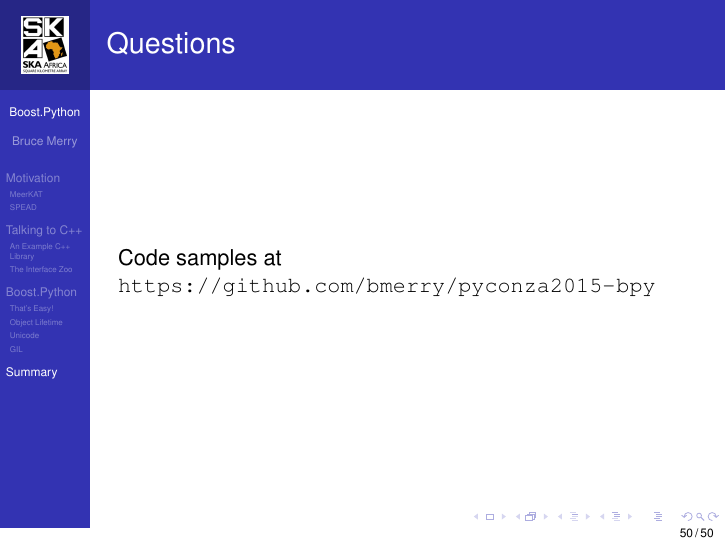
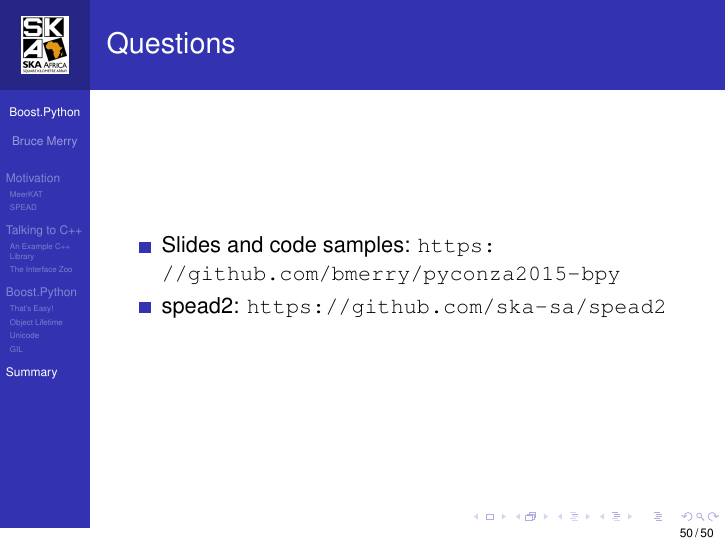
Before and after one commit to bmerry/pyconza2015-bpy, LaTeX slides (bpy-spead.tex): page 60 of 60. Compiled offline with pdfLaTeX.

Commit message:
Add link to spead2

```diff
--- a/bpy-spead.tex
+++ b/bpy-spead.tex
@@ -745,7 +745,10 @@ while (true) {
 \end{frame}
 
 \begin{frame}{Questions}
-  Code samples at \url{https://github.com/bmerry/pyconza2015-bpy}
+  \begin{itemize}
+    \item Slides and code samples: \url{https://github.com/bmerry/pyconza2015-bpy}
+    \item spead2: \url{https://github.com/ska-sa/spead2}
+  \end{itemize}
 \end{frame}
 
 \end{document}
```
